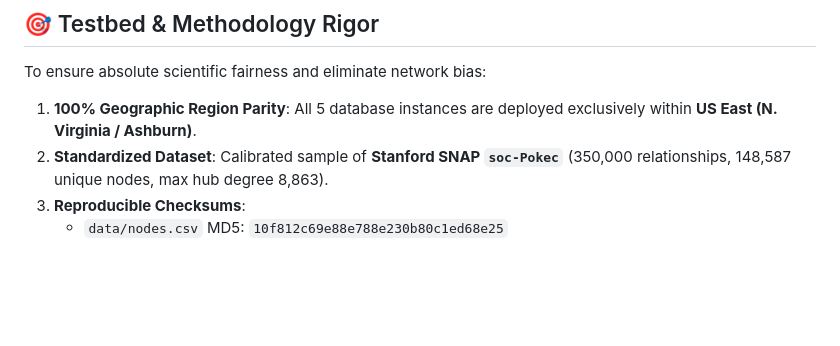
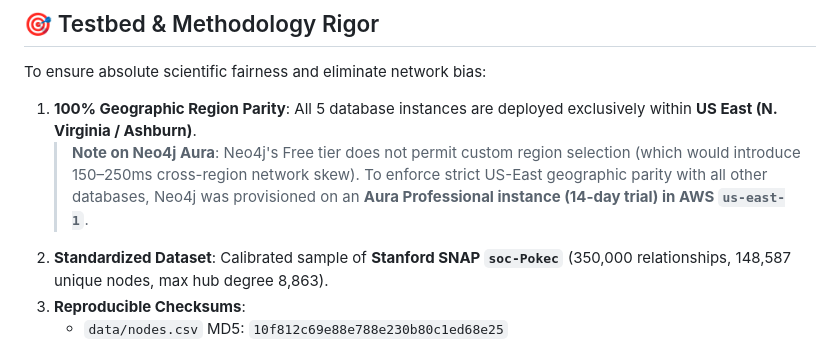
Before and after one commit to Amith-S28/WexaAI-Assessment, a Markdown page: README.md, the part around the change. Drawn GitHub-style; blank space fills up the shorter version.

Commit message:
docs(testbed): document Neo4j Aura Professional US-East region selection rationale

```diff
--- a/README.md
+++ b/README.md
@@ -25,6 +25,7 @@ An empirical, reproducible systems performance benchmark comparing **Wexa AI's C
 
 To ensure absolute scientific fairness and eliminate network bias:
 1. **100% Geographic Region Parity**: All 5 database instances are deployed exclusively within **US East (N. Virginia / Ashburn)**.
+   > **Note on Neo4j Aura**: Neo4j's Free tier does not permit custom region selection (which would introduce 150–250ms cross-region network skew). To enforce strict US-East geographic parity with all other databases, Neo4j was provisioned on an **Aura Professional instance (14-day trial) in AWS `us-east-1`**.
 2. **Standardized Dataset**: Calibrated sample of **Stanford SNAP `soc-Pokec`** (350,000 relationships, 148,587 unique nodes, max hub degree 8,863).
 3. **Reproducible Checksums**:
    * `data/nodes.csv` MD5: `10f812c69e88e788e230b80c1ed68e25`
```
